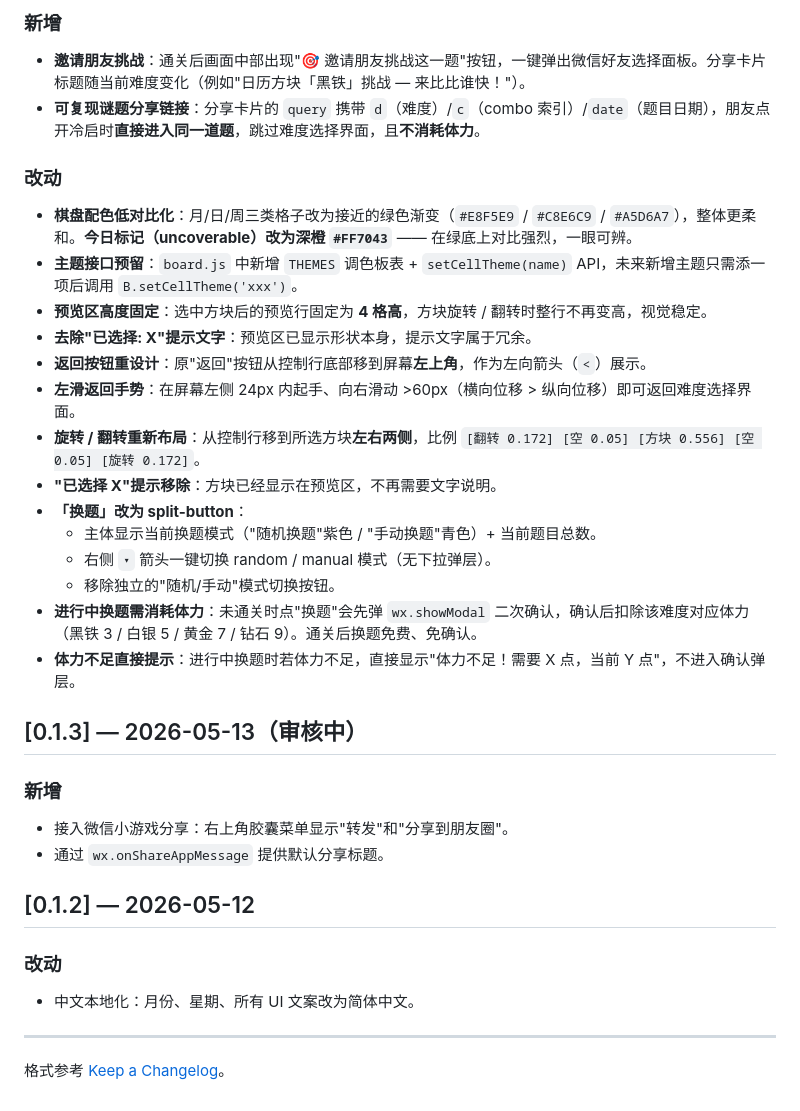
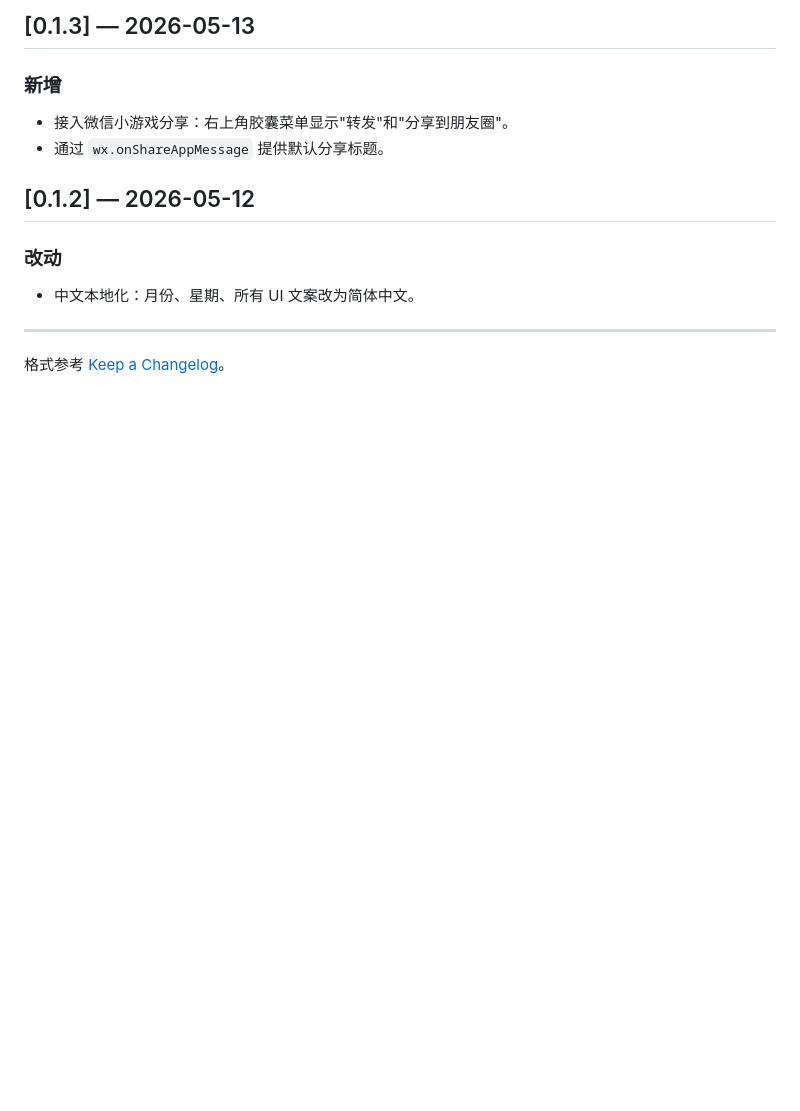
Before and after one commit to morefreeze/CalendarPuzzle, a Markdown page: calendar-puzzle-miniprogram/minigame/CHANGELOG.md, the part around one of its changes. GitHub-like rendering; blank space fills up the shorter version.

```diff
--- a/calendar-puzzle-miniprogram/minigame/CHANGELOG.md
+++ b/calendar-puzzle-miniprogram/minigame/CHANGELOG.md
@@ -101,26 +94,4 @@
-### 新增
-
-- **邀请朋友挑战**：通关后画面中部出现"🎯 邀请朋友挑战这一题"按钮，一键弹出微信好友选择面板。分享卡片标题随当前难度变化（例如"日历方块「黑铁」挑战 — 来比比谁快！"）。
-- **可复现谜题分享链接**：分享卡片的 `query` 携带 `d`（难度）/`c`（combo 索引）/`date`（题目日期），朋友点开冷启时**直接进入同一道题**，跳过难度选择界面，且**不消耗体力**。
-
-### 改动
-
-- **棋盘配色低对比化**：月/日/周三类格子改为接近的绿色渐变（`#E8F5E9` / `#C8E6C9` / `#A5D6A7`），整体更柔和。**今日标记（uncoverable）改为深橙 `#FF7043`** —— 在绿底上对比强烈，一眼可辨。
-- **主题接口预留**：`board.js` 中新增 `THEMES` 调色板表 + `setCellTheme(name)` API，未来新增主题只需添一项后调用 `B.setCellTheme('xxx')`。
-- **预览区高度固定**：选中方块后的预览行固定为 **4 格高**，方块旋转 / 翻转时整行不再变高，视觉稳定。
-- **去除"已选择: X"提示文字**：预览区已显示形状本身，提示文字属于冗余。
-- **返回按钮重设计**：原"返回"按钮从控制行底部移到屏幕**左上角**，作为左向箭头（`<`）展示。
-- **左滑返回手势**：在屏幕左侧 24px 内起手、向右滑动 >60px（横向位移 > 纵向位移）即可返回难度选择界面。
-- **旋转 / 翻转重新布局**：从控制行移到所选方块**左右两侧**，比例 `[翻转 0.172] [空 0.05] [方块 0.556] [空 0.05] [旋转 0.172]`。
-- **"已选择 X"提示移除**：方块已经显示在预览区，不再需要文字说明。
-- **「换题」改为 split-button**：
-  - 主体显示当前换题模式（"随机换题"紫色 / "手动换题"青色）+ 当前题目总数。
-  - 右侧 `▾` 箭头一键切换 random / manual 模式（无下拉弹层）。
-  - 移除独立的"随机/手动"模式切换按钮。
-- **进行中换题需消耗体力**：未通关时点"换题"会先弹 `wx.showModal` 二次确认，确认后扣除该难度对应体力（黑铁 3 / 白银 5 / 黄金 7 / 钻石 9）。通关后换题免费、免确认。
-- **体力不足直接提示**：进行中换题时若体力不足，直接显示"体力不足！需要 X 点，当前 Y 点"，不进入确认弹层。
-
-## [0.1.3] — 2026-05-13（审核中）
+## [0.1.3] — 2026-05-13
 
 ### 新增
 
```
Also changed, not shown: other parts of calendar-puzzle-miniprogram/minigame/CHANGELOG.md (+67 -74 lines).
